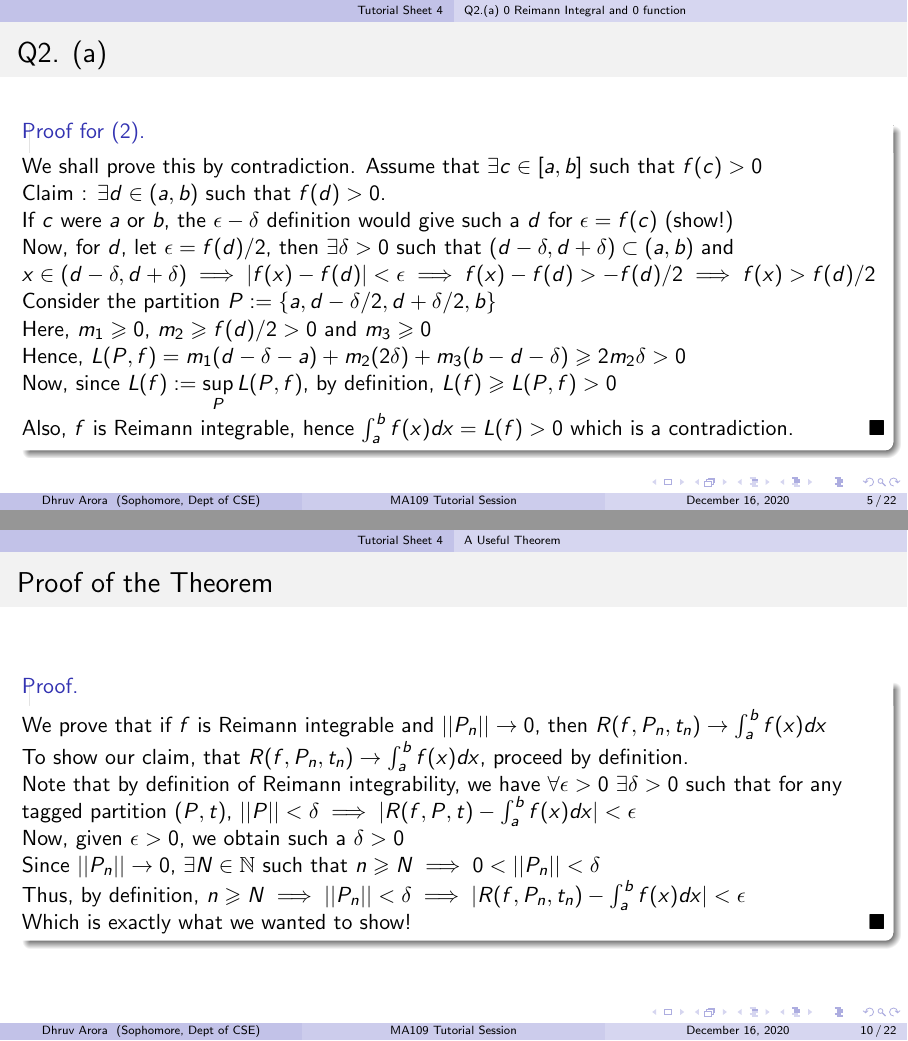
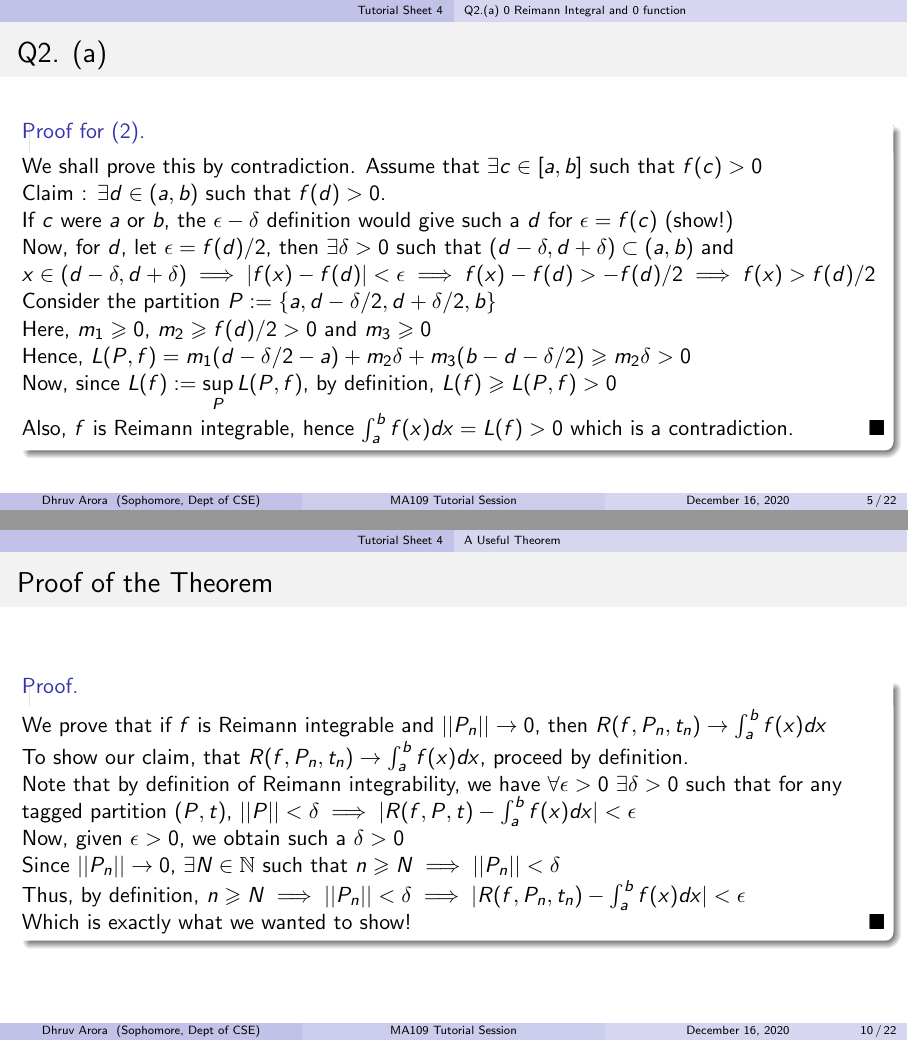
Before and after one commit to maverick6130/MA109, LaTeX slides (Week4/Slides.tex): pages 23 and 48 of 99 before the commit and pages 5 and 10 of 22 after it, joined at a grey line. Compiled offline with pdfLaTeX.

```diff
--- a/Week4/Slides.tex
+++ b/Week4/Slides.tex
@@ -1,4 +1,4 @@
-\documentclass[aspectratio=169]{beamer}
+\documentclass[handout,aspectratio=169]{beamer}
 
 \usepackage{amsmath, amsthm, amssymb, esint}
 \usetheme{CambridgeUS}
@@ -71,7 +71,7 @@
 Now, for $d$, let $\epsilon = f(d)/2$, then $\exists \delta>0$ such that $(d-\delta,d+\delta)\subset (a,b)$ and $x\in(d-\delta,d+\delta) \implies |f(x)-f(d)|<\epsilon \implies f(x)-f(d)>-f(d)/2 \implies f(x)>f(d)/2$ \\ \pause
 Consider the partition $P:=\{a,d-\delta/2,d+\delta/2,b\}$ \\ \pause
 Here, $m_1\geqslant 0$, $m_2\geqslant f(d)/2>0$ and $m_3 \geqslant 0$ \\ \pause
-Hence, $L(P,f) = m_1(d-\delta-a)+m_2(2\delta) + m_3(b-d-\delta) \geqslant 2m_2\delta>0$ \\ \pause
+Hence, $L(P,f) = m_1(d-\delta/2-a)+m_2\delta + m_3(b-d-\delta/2) \geqslant m_2\delta>0$ \\ \pause
 Now, since $L(f) := \sup\limits_{P} L(P,f)$, by definition, $L(f)\geqslant L(P,f)>0$ \\ \pause
 Also, $f$ is Reimann integrable, hence $\int_a^b f(x)dx = L(f) > 0$ which is a contradiction.
 \end{proof}
@@ -135,7 +135,7 @@
 To show our claim, that $R(f,P_n,t_n) \to \int_a^b f(x)dx$, proceed by definition. \\ \pause
 Note that by definition of Reimann integrability, we have $\forall \epsilon>0 \,\,\exists \delta>0$ such that for any tagged partition $(P,t)$, $||P||<\delta \implies |R(f,P,t)-\int_a^b f(x)dx|<\epsilon$\\ \pause
 Now, given $\epsilon>0$, we obtain such a $\delta>0$\\ \pause
-Since $||P_n|| \to 0$, $\exists N\in \bN$ such that $n\geqslant N \implies 0<||P_n||<\delta$\\ \pause
+Since $||P_n|| \to 0$, $\exists N\in \bN$ such that $n\geqslant N \implies ||P_n||<\delta$\\ \pause
 Thus, by definition, $n\geqslant N \implies ||P_n||<\delta \implies |R(f,P_n,t_n)-\int_a^b f(x)dx|<\epsilon$ \\ \pause
 Which is exactly what we wanted to show!
 \end{proof}
```
Also changed, not shown: Week4/Slides.pdf, 6 other files.
